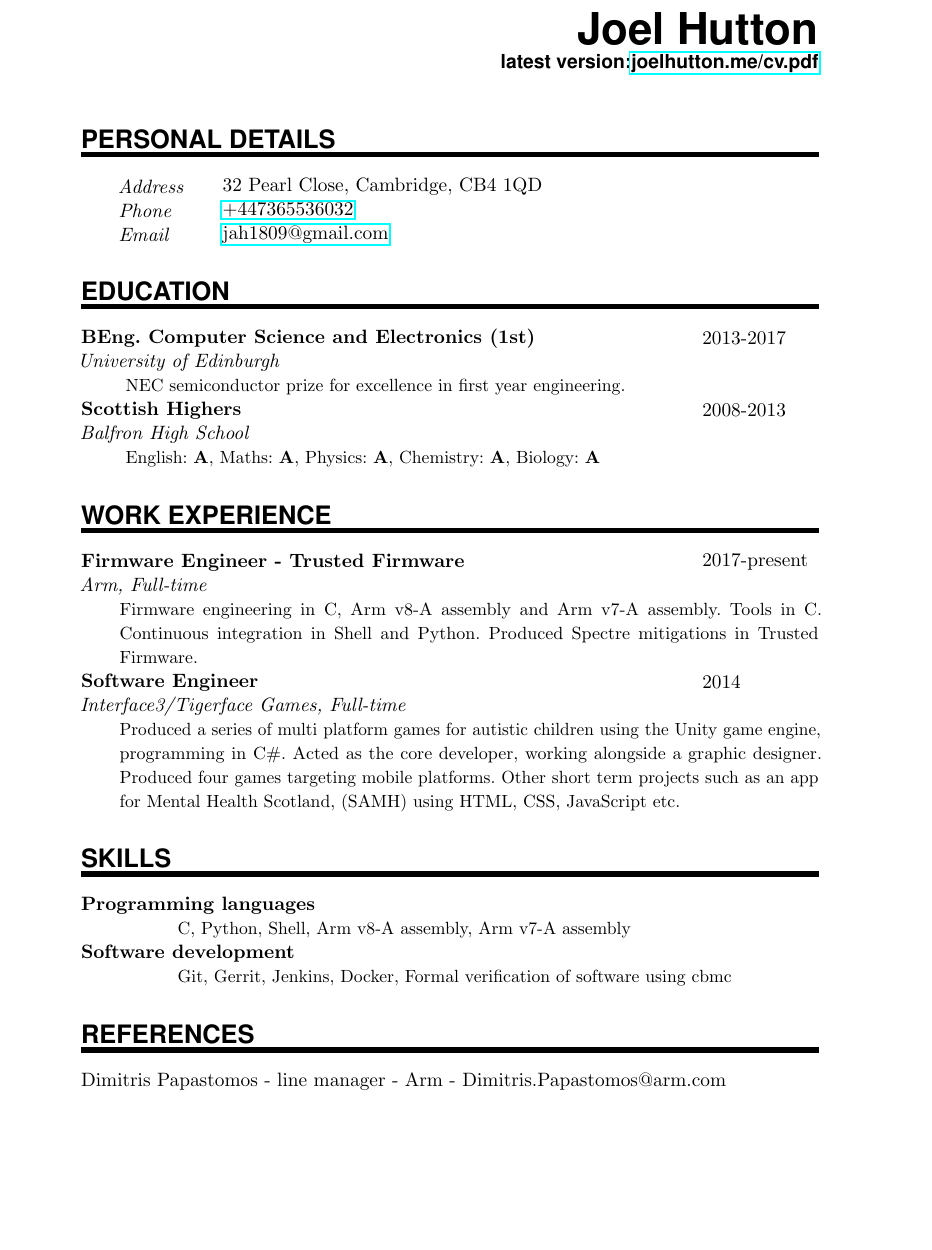
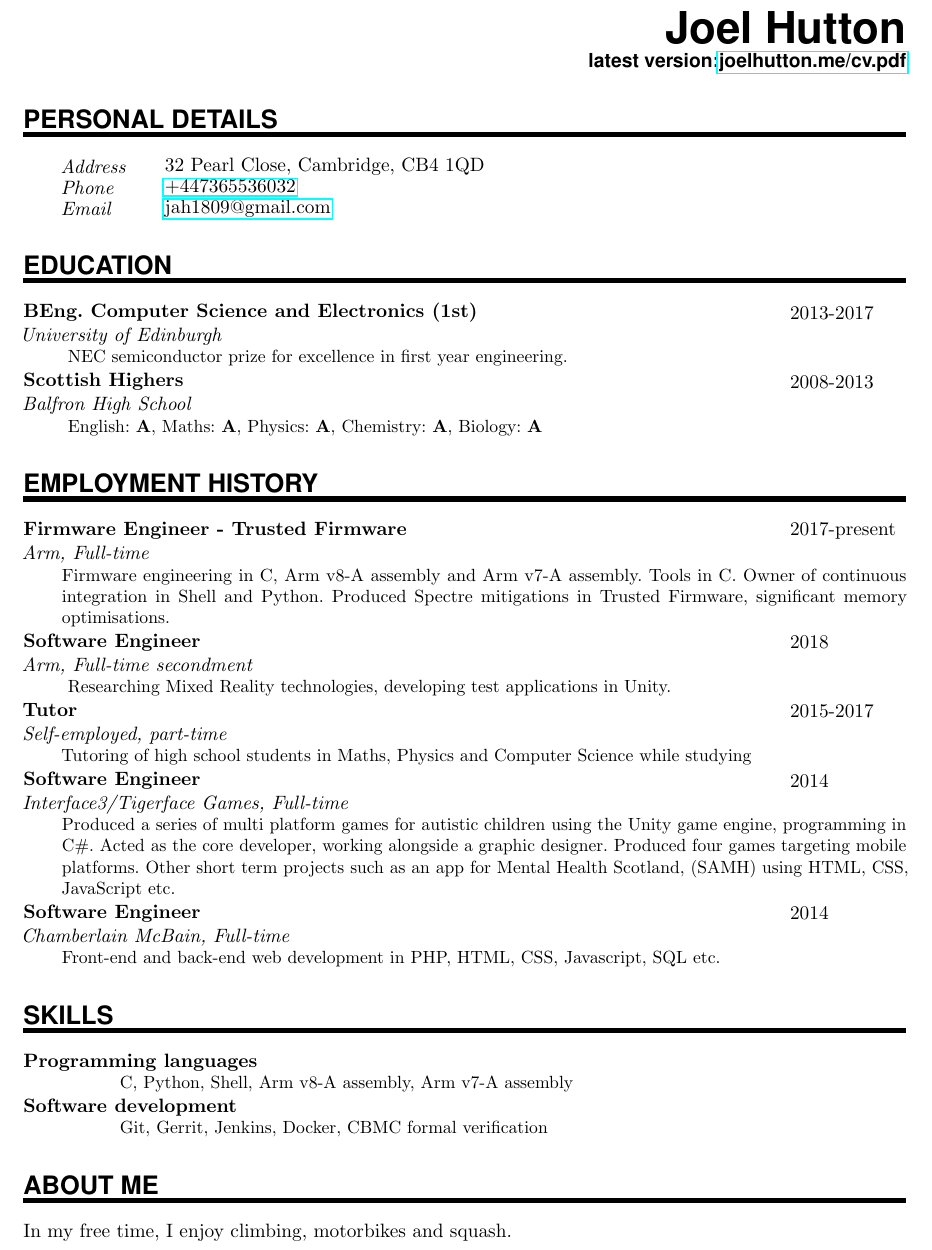
Before and after one commit to JoelHutton/cv, a LaTeX CV (cv.tex): part of the page, cut so that both start at the same text, the shorter picture padded with empty space. Compiled offline with pdfLaTeX.

Commit message:
Add employments, reduce margins

```diff
--- a/cv.tex
+++ b/cv.tex
@@ -11,10 +11,11 @@
 \usepackage{amsmath,amsfonts,amsthm}     % Math packages
 \usepackage{graphicx}                    % Enable pdflatex
 \usepackage[svgnames]{xcolor}            % Colors by their 'svgnames'
-\usepackage{geometry}
+\usepackage[left=2cm, right=1.4cm, top=1cm, bottom=1cm]{geometry}
 \usepackage{hyperref}
 	\textheight=700px                    % Saving trees ;-)
 \usepackage{url}
+\usepackage{titlesec}
 \hyphenpenalty=10000
 \hbadness=10000
 \frenchspacing              % Better looking spacings after periods
@@ -38,12 +39,8 @@
 	\Huge \usefont{OT1}{phv}{b}{n} \hfill #1
 	\par \normalsize \normalfont
 	\usefont{OT1}{phv}{b}{n} \hfill latest version:\href{http://joelhutton.me/cv.pdf}{joelhutton.me/cv.pdf}
-	\par \normalsize \normalfont
+	\normalsize \normalfont
 	}
-
-\newcommand{\MySlogan}[1]{ % Slogan (optional)
-	\large \usefont{OT1}{phv}{m}{n}\hfill \textit{#1}
-	\par \normalsize \normalfont}
 
 \newcommand{\NewPart}[1]{\section*{\uppercase{#1}}}
 
@@ -99,14 +79,14 @@
 %%% ------------------------------------------------------------
 \NewPart{Education}{}
 
-\EducationEntry{BEng. Computer Science and Electronics (1st) }
+\OccupationEntry{BEng. Computer Science and Electronics (1st) }
 	{2013-2017}
 	{University of Edinburgh}
 	{
 		NEC semiconductor prize for excellence in first year
 		engineering.
 	}
-\EducationEntry{Scottish Highers }
+\OccupationEntry{Scottish Highers }
 	{2008-2013}
 	{Balfron High School}
 	{
@@ -119,16 +99,29 @@
 
 %%% Work experience
 %%% ------------------------------------------------------------
-\NewPart{Work experience}{}
+\NewPart{Employment history}{}
 
-\EducationEntry{Firmware Engineer - Trusted Firmware}
+\OccupationEntry{Firmware Engineer - Trusted Firmware}
 	{2017-present}
 	{Arm, Full-time}
 	{Firmware engineering in C, Arm v8-A assembly and Arm v7-A assembly.
-		Tools in C. Continuous integration in Shell and Python.
-		Produced Spectre mitigations in Trusted Firmware.
+		Tools in C. Owner of continuous integration in Shell and Python.
+		Produced Spectre mitigations in Trusted Firmware, significant
+		memory optimisations.
 	}
-\EducationEntry{Software Engineer}
+\OccupationEntry{Software Engineer}
+	{2018}
+	{Arm, Full-time secondment}
+	{
+	Researching Mixed Reality technologies, developing test applications
+	in Unity.
+		}
+\OccupationEntry{Tutor}
+	{2015-2017}
+	{Self-employed, part-time}
+	{Tutoring of high school students in Maths, Physics and Computer
+	Science while studying}
+\OccupationEntry{Software Engineer}
 	{2014}
 	{Interface3/Tigerface Games, Full-time}
 	{Produced a series of multi platform games for autistic children using
@@ -137,19 +130,19 @@
 	mobile platforms. Other short term projects such as an app for Mental
 	Health Scotland, (SAMH) using HTML, CSS, JavaScript etc.
 	}
+\OccupationEntry{Software Engineer}
+	{2014}
+	{Chamberlain McBain, Full-time}
+	{Front-end and back-end web development in PHP, HTML, CSS, Javascript, SQL etc.}
 %%% Skills
 %%% ------------------------------------------------------------
 \NewPart{Skills}{}
-
 \SkillsEntry{Programming languages}
 	{C, Python, Shell, Arm v8-A assembly, Arm v7-A assembly}
+\SkillsEntry{Software development}
+	{Git, Gerrit, Jenkins, Docker, CBMC formal verification}
+\NewPart{About me}{
+			In my free time, I enjoy climbing, motorbikes and squash.
+		}
 
-\SkillsEntry{Software development}
-	{Git, Gerrit, Jenkins, Docker, Formal verification of software
-	using cbmc}
-
-%%% References
-%%% ------------------------------------------------------------
-\NewPart{References}{}
-Dimitris Papastomos - line manager - Arm - Dimitris.Papastomos@arm.com
 \end{document}
```
Also changed, not shown: cv.tex (25 more changed lines).
